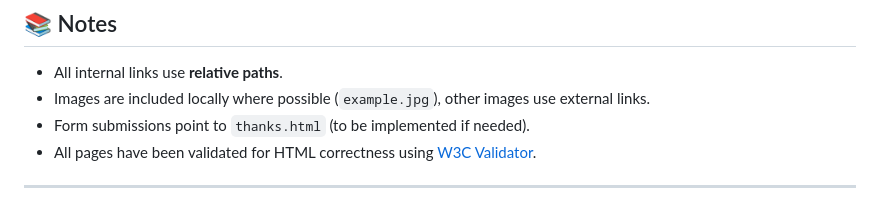
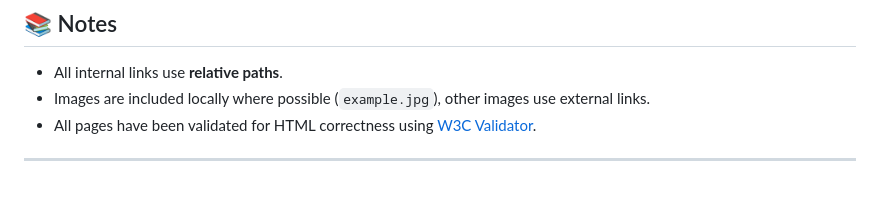
Before and after one commit to AhmedSBahgat/BasicsOfWebDev2025S, a Markdown page: task-l/README.md, the part around the change. Drawn GitHub-style.

Commit message:
Remove form submission note from README
Removed note about form submissions pointing to 'thanks.html'.

```diff
--- a/task-l/README.md
+++ b/task-l/README.md
@@ -87,7 +87,6 @@ https://ahmedsbahgat.github.io/BasicsOfWebDev2025S/task-l/
 
 - All internal links use **relative paths**.
 - Images are included locally where possible (`example.jpg`), other images use external links.
-- Form submissions point to `thanks.html` (to be implemented if needed).
 - All pages have been validated for HTML correctness using [W3C Validator](https://validator.w3.org/).
 
 ---
```
